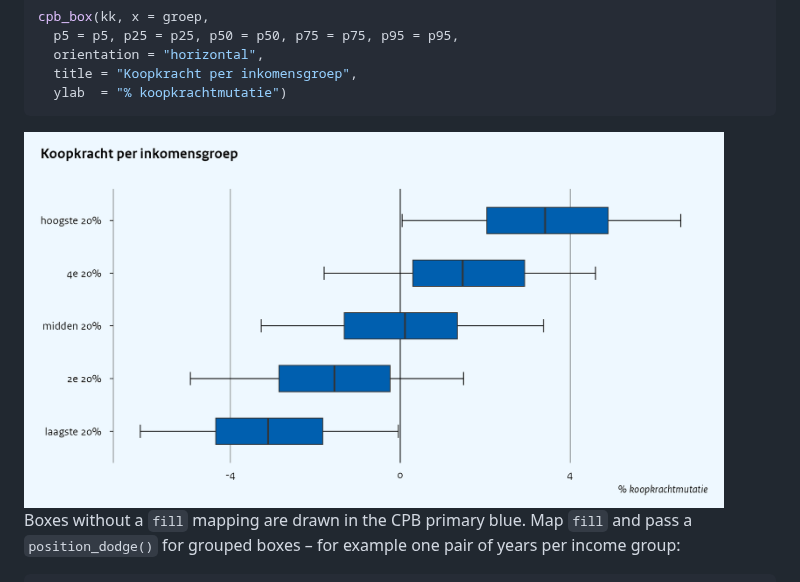
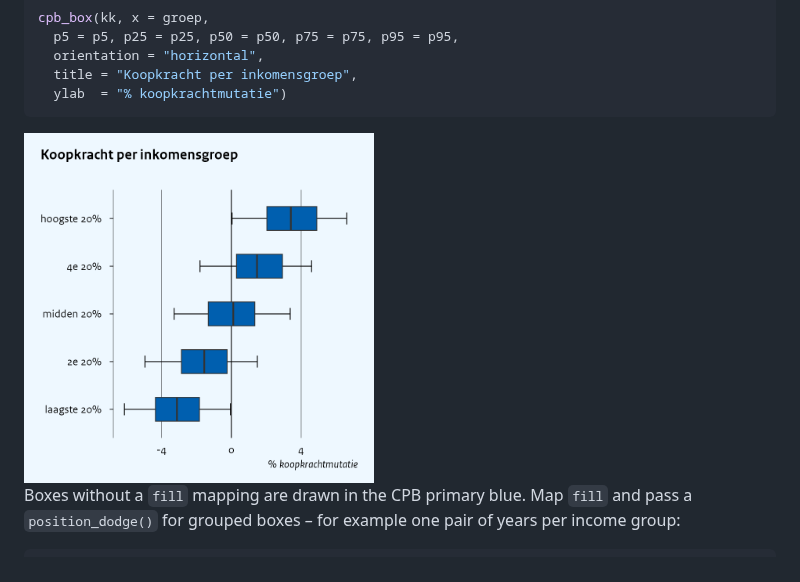
Before and after one commit to joris-klingen/ggcpb, a Markdown page: doc/chart-types.md, the part around the change. Rendered like a GitHub page; pictures changed too: doc/chart-types_files/figure-gfm/box-single-1.png.

````diff
--- a/doc/chart-types.md
+++ b/doc/chart-types.md
@@ -226,7 +226,7 @@ cpb_box(kk, x = groep,
   ylab  = "% koopkrachtmutatie")
 ```
 
-<img src="chart-types_files/figure-gfm/box-single-1.png" width="700px" />
+<img src="chart-types_files/figure-gfm/box-single-1.png" width="350px" />
 
 Boxes without a `fill` mapping are drawn in the CPB primary blue. Map
 `fill` and pass a `position_dodge()` for grouped boxes – for example one
````
Also changed, not shown: doc/ggcpb.md (+10 -11 lines), doc/ggcpb_files/figure-gfm/draft-1.png, doc/ggcpb_files/figure-gfm/facets-1.png, doc/ggcpb_files/figure-gfm/refine-1.png, doc/ggcpb_files/figure-gfm/scatter-1.png, 2 other files.
